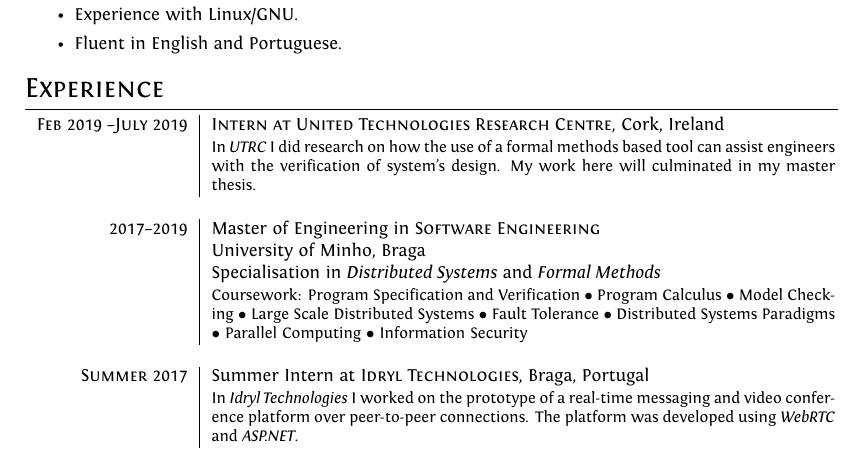
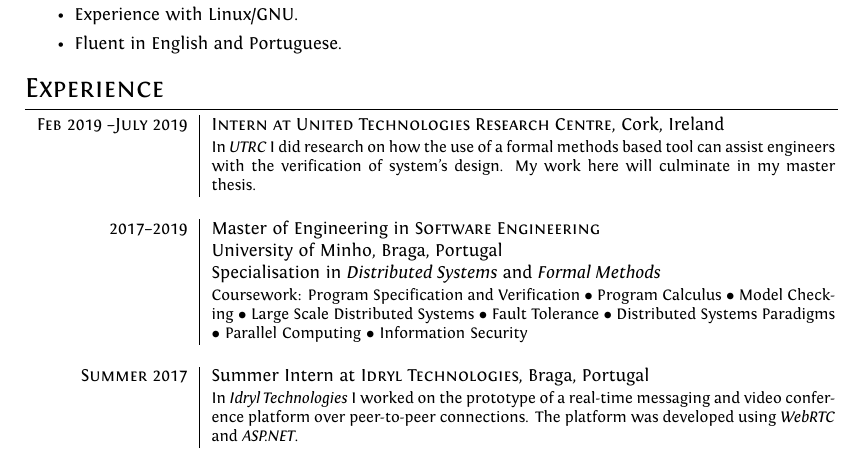
Before and after one commit to marcelo140/cv, a LaTeX CV (cv.tex): part of the page, cut so that both start at the same text. Compiled offline with XeLaTeX.

Commit message:
Fix typo

```diff
--- a/cv.tex
+++ b/cv.tex
@@ -53,12 +53,12 @@ Another topic that interests me are strong type systems. As expected from my for
 \section{Experience}
 \begin{tabular}{r|p{11cm}}
     \textsc{Feb 2019 -- \newline July 2019} & \textsc{Intern at United Technologies Research Centre}, Cork, Ireland \\
-                          & \footnotesize{In \textit{UTRC} I did research on how the use of a formal methods based tool can assist engineers with the verification of system's design. My work here will culminated in my master thesis.} \\
+                          & \footnotesize{In \textit{UTRC} I did research on how the use of a formal methods based tool can assist engineers with the verification of system's design. My work here will culminate in my master thesis.} \\
 
     \multicolumn{2}{c}{} \\
 
     \textsc{2017--2019} & Master of Engineering in \textsc{Software Engineering} \\
-                     & University of Minho, Braga \\
+                     & University of Minho, Braga, Portugal \\
                      & Specialisation in \textit{Distributed Systems} and \textit{Formal Methods} \\
                      & \footnotesize{Coursework: Program Specification and Verification $\bullet$ Program Calculus $\bullet$ Model Checking $\bullet$ Large Scale Distributed Systems $\bullet$ Fault Tolerance $\bullet$ Distributed Systems Paradigms $\bullet$ Parallel Computing $\bullet$ Information Security} \\
 
```
Also changed, not shown: cv.pdf, cv.tex (2 more changed lines), 3 other files.
